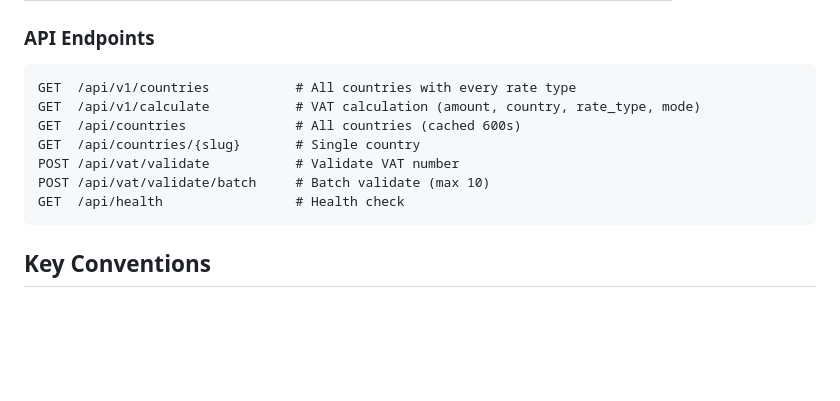
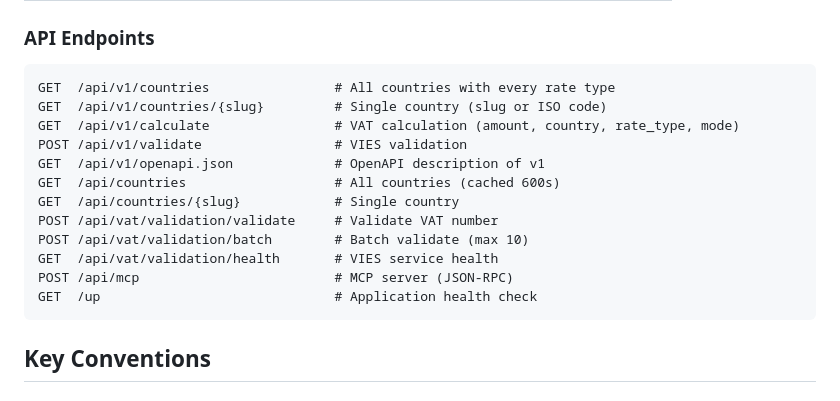
Before and after one commit to eimkasp/eu-vat.info, a Markdown page: AGENTS.md, the part around the change. Drawn GitHub-style; blank space fills up the shorter version.

Commit message:
docs: list the real API routes in AGENTS.md
Co-Authored-By: Claude Opus 5.5 <noreply@anthropic.com>
Claude-Session: https://claude.ai/code/session_01X6s2fg5NUMobEnTDMNPQw5

````diff
--- a/AGENTS.md
+++ b/AGENTS.md
@@ -109,13 +109,18 @@ routes/
 ### API Endpoints
 
 ```
-GET  /api/v1/countries           # All countries with every rate type
-GET  /api/v1/calculate           # VAT calculation (amount, country, rate_type, mode)
-GET  /api/countries              # All countries (cached 600s)
-GET  /api/countries/{slug}       # Single country
-POST /api/vat/validate           # Validate VAT number
-POST /api/vat/validate/batch     # Batch validate (max 10)
-GET  /api/health                 # Health check
+GET  /api/v1/countries                # All countries with every rate type
+GET  /api/v1/countries/{slug}         # Single country (slug or ISO code)
+GET  /api/v1/calculate                # VAT calculation (amount, country, rate_type, mode)
+POST /api/v1/validate                 # VIES validation
+GET  /api/v1/openapi.json             # OpenAPI description of v1
+GET  /api/countries                   # All countries (cached 600s)
+GET  /api/countries/{slug}            # Single country
+POST /api/vat/validation/validate     # Validate VAT number
+POST /api/vat/validation/batch        # Batch validate (max 10)
+GET  /api/vat/validation/health       # VIES service health
+POST /api/mcp                         # MCP server (JSON-RPC)
+GET  /up                              # Application health check
 ```
 
 ## Key Conventions
````
